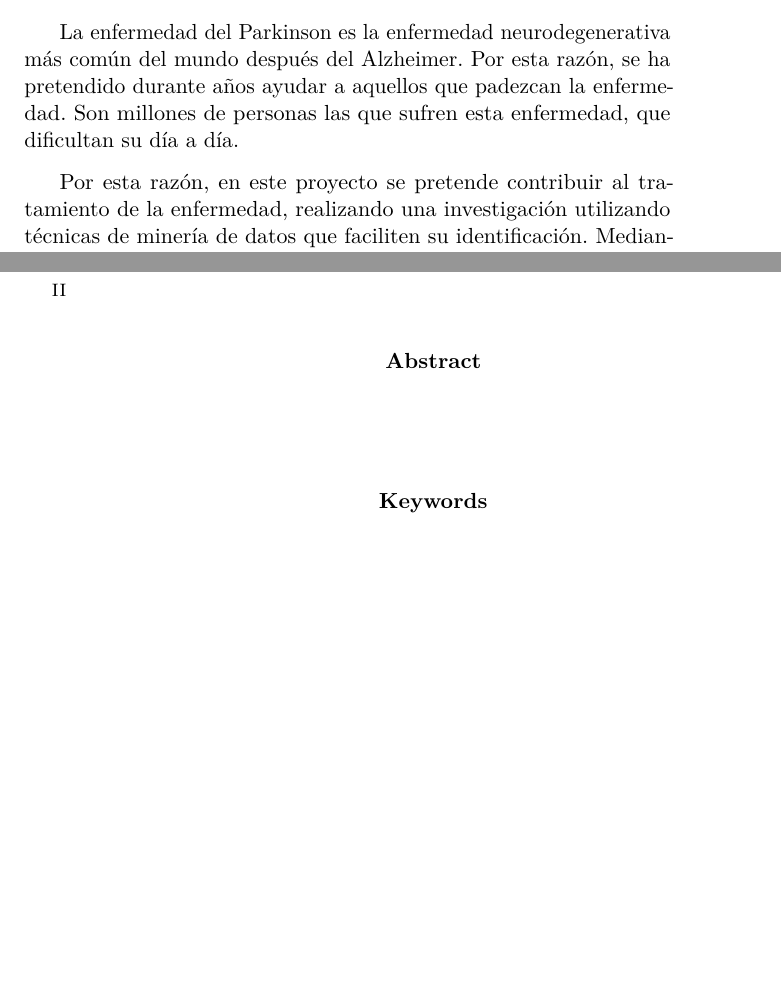
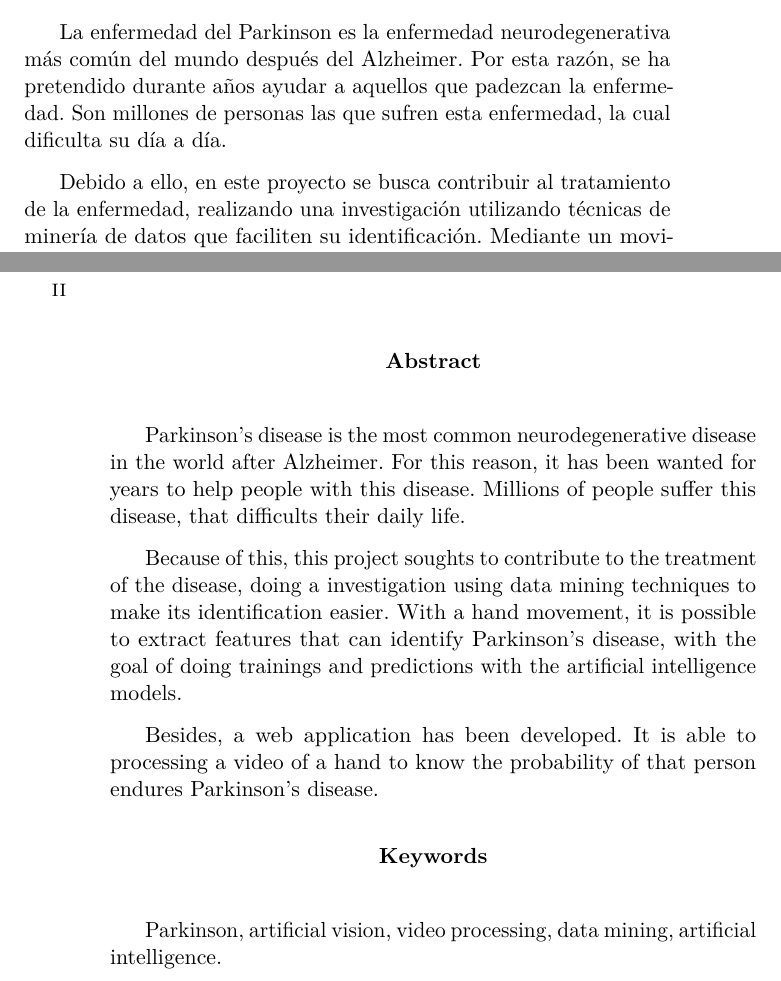
Before and after one commit to xam1002/TFG_Deteccion_Parkinson, a LaTeX book (doc/memoria.tex): two parts of pages 7 and 8 of 62, joined at a grey line, cut so that both start at the same text, the shorter picture padded with empty space. Compiled offline with pdfLaTeX.

Commit message:
Update memoria.tex

```diff
--- a/doc/memoria.tex
+++ b/doc/memoria.tex
@@ -413,9 +413,9 @@
 		% Abstract en castellano
 		\renewcommand*\abstractname{Resumen}
 		\begin{abstract}
-			La enfermedad del Parkinson es la enfermedad neurodegenerativa más común del mundo después del Alzheimer. Por esta razón, se ha pretendido durante años ayudar a aquellos que padezcan la enfermedad. Son millones de personas las que sufren esta enfermedad, que dificultan su día a día.
+			La enfermedad del Parkinson es la enfermedad neurodegenerativa más común del mundo después del Alzheimer. Por esta razón, se ha pretendido durante años ayudar a aquellos que padezcan la enfermedad. Son millones de personas las que sufren esta enfermedad, la cual dificulta su día a día.
 
-			Por esta razón, en este proyecto se pretende contribuir al tratamiento de la enfermedad, realizando una investigación utilizando técnicas de minería de datos que faciliten su identificación. Mediante un movimiento con la mano, se pueden extraer características que identifiquen el Parkinson, y así, poder realizar entrenamientos y predicciones con los modelos de inteligencia artificial.
+			Debido a ello, en este proyecto se busca contribuir al tratamiento de la enfermedad, realizando una investigación utilizando técnicas de minería de datos que faciliten su identificación. Mediante un movimiento con la mano, se pueden extraer características que identifiquen el Parkinson, y así, poder realizar entrenamientos y predicciones con los modelos de inteligencia artificial.
 
 			Además, se ha desarrollado una aplicación web capaz de procesar un vídeo de una mano para conocer cuánta probabilidad hay de que esa persona padezca Parkinson.
 		\end{abstract}
@@ -430,10 +430,17 @@
 		% Abstract en inglés
 		\renewcommand*\abstractname{Abstract}
 		\begin{abstract}
+			Parkinson's disease is the most common neurodegenerative disease in the world after Alzheimer. For this reason, it has been wanted for years to help people with this disease. Millions of people suffer this disease, that difficults their daily life.
+
+			Because of this, this project soughts to contribute to the treatment of the disease, doing a investigation using data mining techniques to make its identification easier. With a hand movement, it is possible to extract features that can identify Parkinson's disease, with the goal of doing trainings and predictions with the artificial intelligence models.
+
+			Besides, a web application has been developed. It is able to processing a video of a hand to know the probability of that person endures Parkinson's disease.
 		\end{abstract}
 
 		\renewcommand*\abstractname{Keywords}
 		\begin{abstract}
+			Parkinson, artificial vision, video processing, data mining, artificial intelligence.
+
 		\end{abstract}
 
 		\clearpage
```
